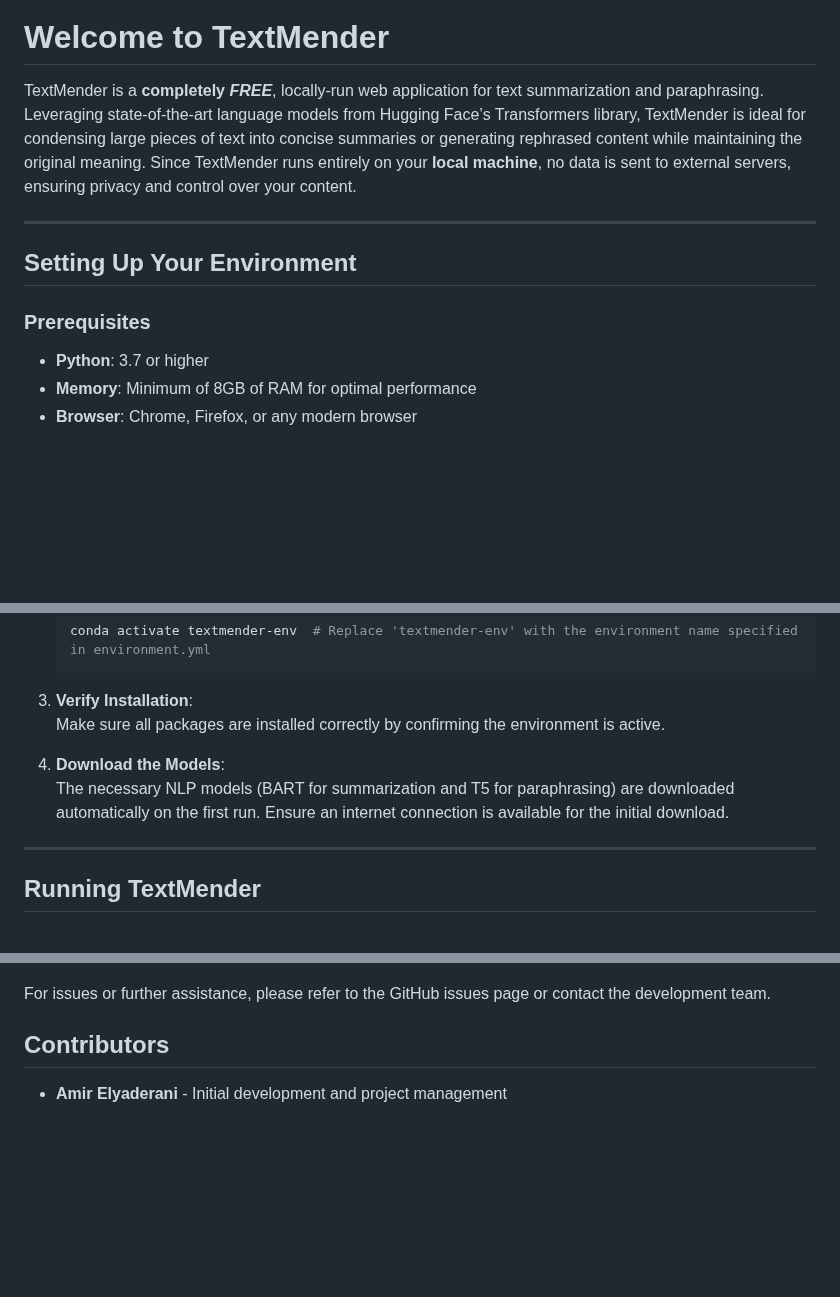
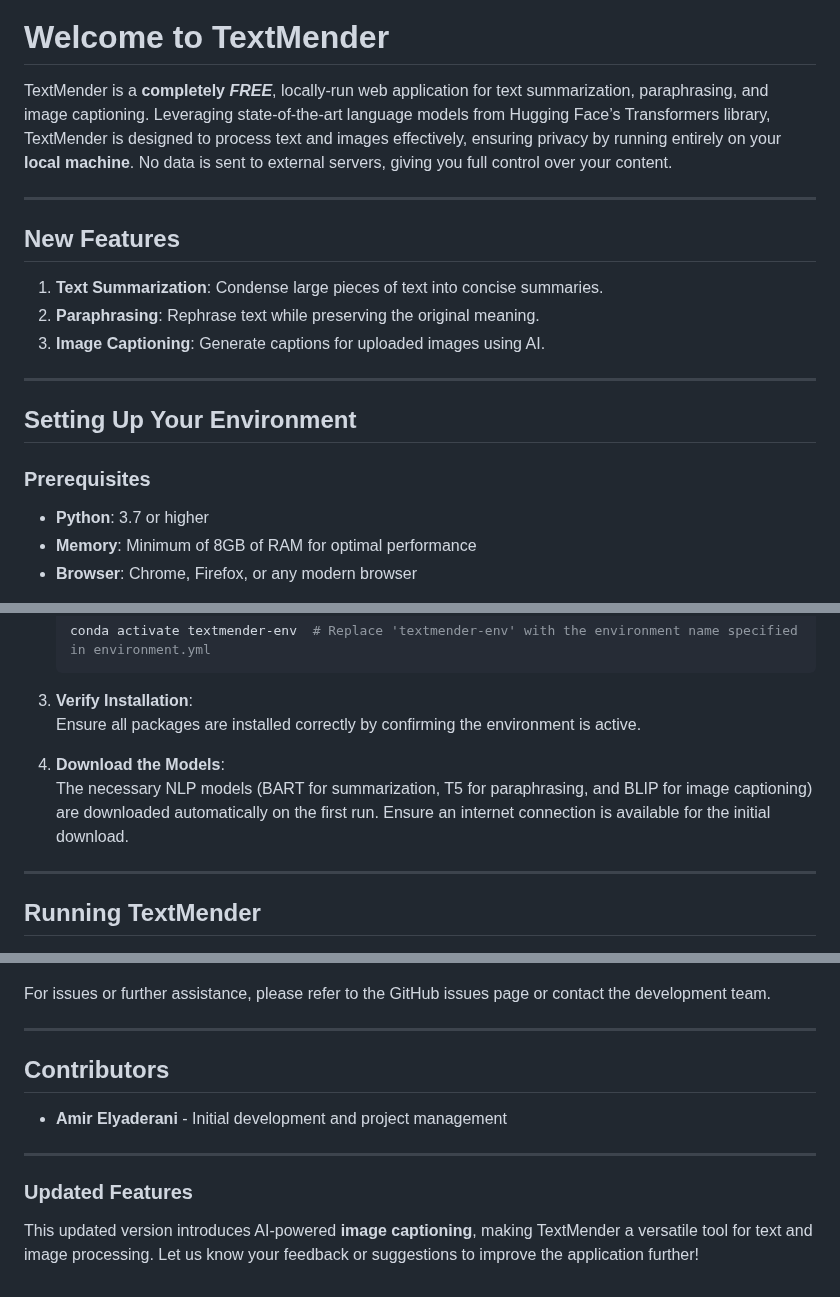
Before and after one commit to aelyader/TextMender, a Markdown page: README.md, 3 parts joined by grey strips. GitHub-like rendering; blank space fills up the shorter version.

````diff
--- a/README.md
+++ b/README.md
@@ -5,15 +5,20 @@
 
 # Welcome to TextMender
 
-TextMender is a **completely _FREE_**, locally-run web application for text summarization and paraphrasing. Leveraging state-of-the-art language models from Hugging Face’s Transformers library, TextMender is ideal for condensing large pieces of text into concise summaries or generating rephrased content while maintaining the original meaning. Since TextMender runs entirely on your **local machine**, no data is sent to external servers, ensuring privacy and control over your content.
+TextMender is a **completely _FREE_**, locally-run web application for text summarization, paraphrasing, and image captioning. Leveraging state-of-the-art language models from Hugging Face’s Transformers library, TextMender is designed to process text and images effectively, ensuring privacy by running entirely on your **local machine**. No data is sent to external servers, giving you full control over your content.
+
+---
+
+## **New Features**
+1. **Text Summarization**: Condense large pieces of text into concise summaries.
+2. **Paraphrasing**: Rephrase text while preserving the original meaning.
+3. **Image Captioning**: Generate captions for uploaded images using AI.
 
 ---
 
 ## **Setting Up Your Environment**
 
-
 ### **Prerequisites**
-
 - **Python**: 3.7 or higher
 - **Memory**: Minimum of 8GB of RAM for optimal performance
 - **Browser**: Chrome, Firefox, or any modern browser
@@ -47,10 +52,10 @@ TextMender is a **completely _FREE_**, locally-run web application for text summ
     ```
 
 3. **Verify Installation**:
-   Make sure all packages are installed correctly by confirming the environment is active.
+   Ensure all packages are installed correctly by confirming the environment is active.
 
 4. **Download the Models**:
-   The necessary NLP models (BART for summarization and T5 for paraphrasing) are downloaded automatically on the first run. Ensure an internet connection is available for the initial download.
+   The necessary NLP models (BART for summarization, T5 for paraphrasing, and BLIP for image captioning) are downloaded automatically on the first run. Ensure an internet connection is available for the initial download.
 
 ---
 
@@ -131,6 +146,12 @@ TextMender does not generate downloadable output files but displays the summariz
 
 For issues or further assistance, please refer to the GitHub issues page or contact the development team.
 
+---
+
 ## **Contributors**
+- **Amir Elyaderani** - Initial development and project management
 
-- **Amir Elyaderani** - Initial development and project management
+---
+
+### **Updated Features**
+This updated version introduces AI-powered **image captioning**, making TextMender a versatile tool for text and image processing. Let us know your feedback or suggestions to improve the application further!
````
Also changed, not shown: other parts of README.md (+26 -16 lines).
